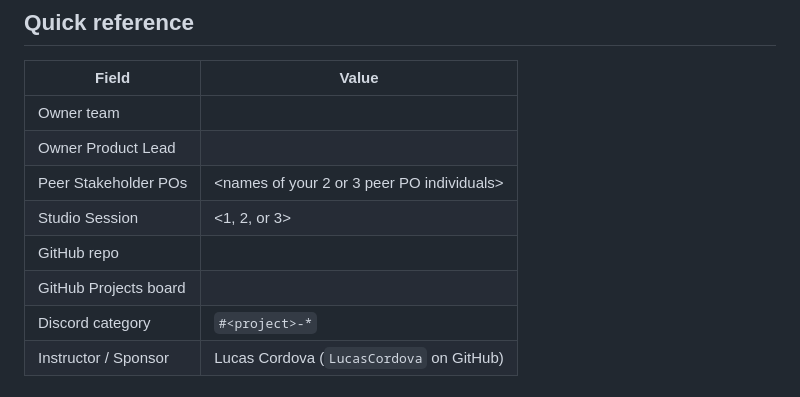
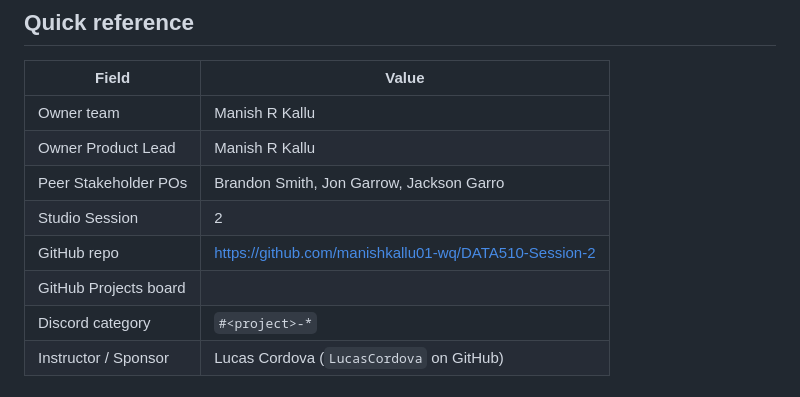
Before and after one commit to manishkallu01-wq/DATA510-Session-2, a Markdown page: README.md, the part around the change. Rendered like a GitHub page.

```diff
--- a/README.md
+++ b/README.md
@@ -6,12 +6,12 @@
 
 | Field | Value |
 |-------|-------|
-| Owner team | <names> |
-| Owner Product Lead | <name> |
-| Peer Stakeholder POs | <names of your 2 or 3 peer PO individuals> |
-| Studio Session | <1, 2, or 3> |
-| GitHub repo | <link to this repo> |
-| GitHub Projects board | <link> |
+| Owner team | Manish R Kallu |
+| Owner Product Lead | Manish R Kallu |
+| Peer Stakeholder POs | Brandon Smith, Jon Garrow, Jackson Garro |
+| Studio Session | 2 |
+| GitHub repo | https://github.com/manishkallu01-wq/DATA510-Session-2 |
+| GitHub Projects board | [<link>](https://github.com/users/manishkallu01-wq/projects/1) |
 | Discord category | `#<project>-*` |
 | Instructor / Sponsor | Lucas Cordova (`LucasCordova` on GitHub) |
 
```
